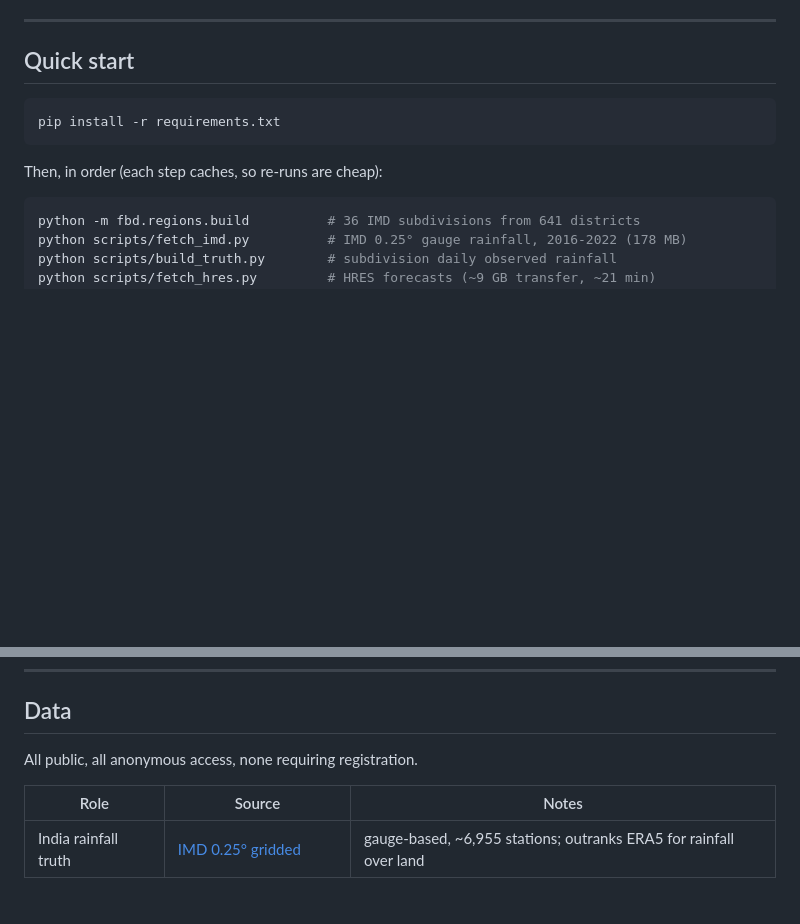
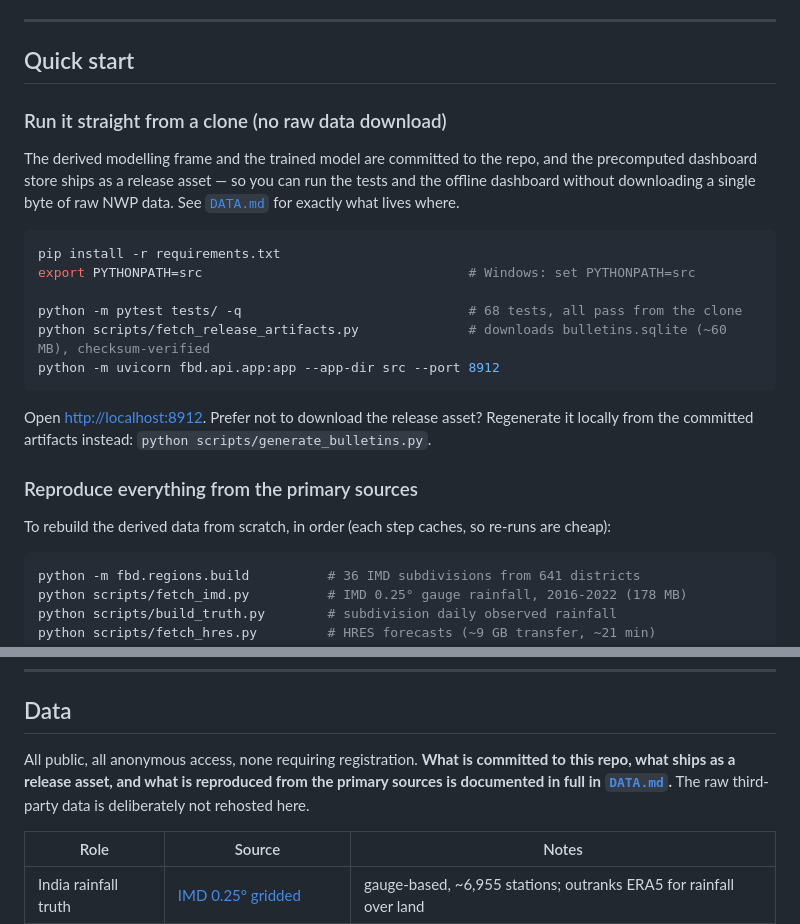
Before and after one commit to blazingarrows1525/forecast-bust-detection, a Markdown page: README.md, 2 parts joined by grey strips. Rendered like a GitHub page; blank space fills up the shorter version.

Commit message:
README: add run-from-clone quick start and point to DATA.md
The repo is now runnable without any raw-data download (derived artifacts are
committed, bulletins.sqlite is a release asset), so the quick start leads with
that path:

  pip install -> pytest (passes from the clone) -> fetch_release_artifacts.py
  -> uvicorn -> dashboard

The full reproduce-from-primary-sources path is kept below it. The Data section
now links to DATA.md for the complete three-tier policy.

````diff
--- a/README.md
+++ b/README.md
@@ -96,11 +96,29 @@ works alone, is in [`src/fbd/labels/bust.py`](src/fbd/labels/bust.py).
 
 ## Quick start
 
+### Run it straight from a clone (no raw data download)
+
+The derived modelling frame and the trained model are committed to the repo, and
+the precomputed dashboard store ships as a release asset — so you can run the
+tests and the offline dashboard without downloading a single byte of raw NWP
+data. See [`DATA.md`](DATA.md) for exactly what lives where.
+
 ```bash
 pip install -r requirements.txt
+export PYTHONPATH=src                                  # Windows: set PYTHONPATH=src
+
+python -m pytest tests/ -q                             # 68 tests, all pass from the clone
+python scripts/fetch_release_artifacts.py              # downloads bulletins.sqlite (~60 MB), checksum-verified
+python -m uvicorn fbd.api.app:app --app-dir src --port 8912
 ```
 
-Then, in order (each step caches, so re-runs are cheap):
+Open <http://localhost:8912>. Prefer not to download the release asset? Regenerate
+it locally from the committed artifacts instead: `python scripts/generate_bulletins.py`.
+
+### Reproduce everything from the primary sources
+
+To rebuild the derived data from scratch, in order (each step caches, so re-runs
+are cheap):
 
 ```bash
 python -m fbd.regions.build          # 36 IMD subdivisions from 641 districts
@@ -258,7 +276,10 @@ Every deviation from the build spec, with evidence, is in
 
 ## Data
 
-All public, all anonymous access, none requiring registration.
+All public, all anonymous access, none requiring registration. **What is
+committed to this repo, what ships as a release asset, and what is reproduced
+from the primary sources is documented in full in [`DATA.md`](DATA.md).** The
+raw third-party data is deliberately not rehosted here.
 
 | Role | Source | Notes |
 |---|---|---|
````
